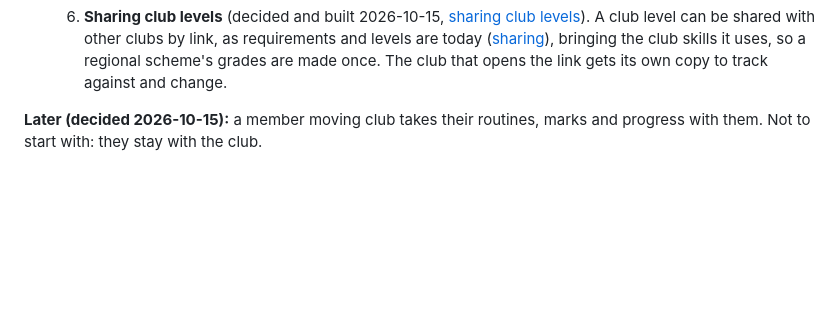
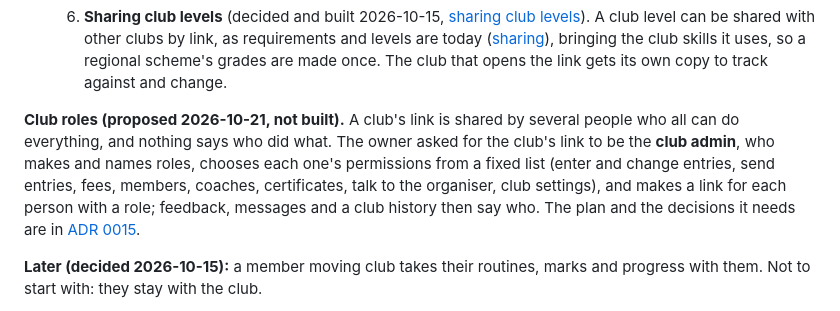
Before and after one commit to jackpardy/tariff-calculator, a Markdown page: knowledge/roadmap.md, the part around the change. GitHub-like rendering; blank space fills up the shorter version.

Commit message:
Plan club roles: the club admin makes roles and links for people (ADR 0015, proposed)
Co-Authored-By: Claude Opus 5.5 <noreply@anthropic.com>

```diff
--- a/knowledge/roadmap.md
+++ b/knowledge/roadmap.md
@@ -215,6 +215,16 @@ build on:
       today ([sharing](features/sharing.md)), bringing the club skills it
       uses, so a regional scheme's grades are made once. The club that
       opens the link gets its own copy to track against and change.
+
+**Club roles (proposed 2026-10-21, not built).** A club's link is shared
+by several people who all can do everything, and nothing says who did
+what. The owner asked for the club's link to be the **club admin**, who
+makes and names roles, chooses each one's permissions from a fixed list
+(enter and change entries, send entries, fees, members, coaches,
+certificates, talk to the organiser, club settings), and makes a link for
+each person with a role; feedback, messages and a club history then say
+who. The plan and the decisions it needs are in
+[ADR 0015](../docs/adr/0015-club-roles.md).
 
 **Later (decided 2026-10-15):** a member moving club takes their routines,
 marks and progress with them. Not to start with: they stay with the club.
```
Also changed, not shown: docs/adr/0015-club-roles.md (added, +138 -0 lines).
